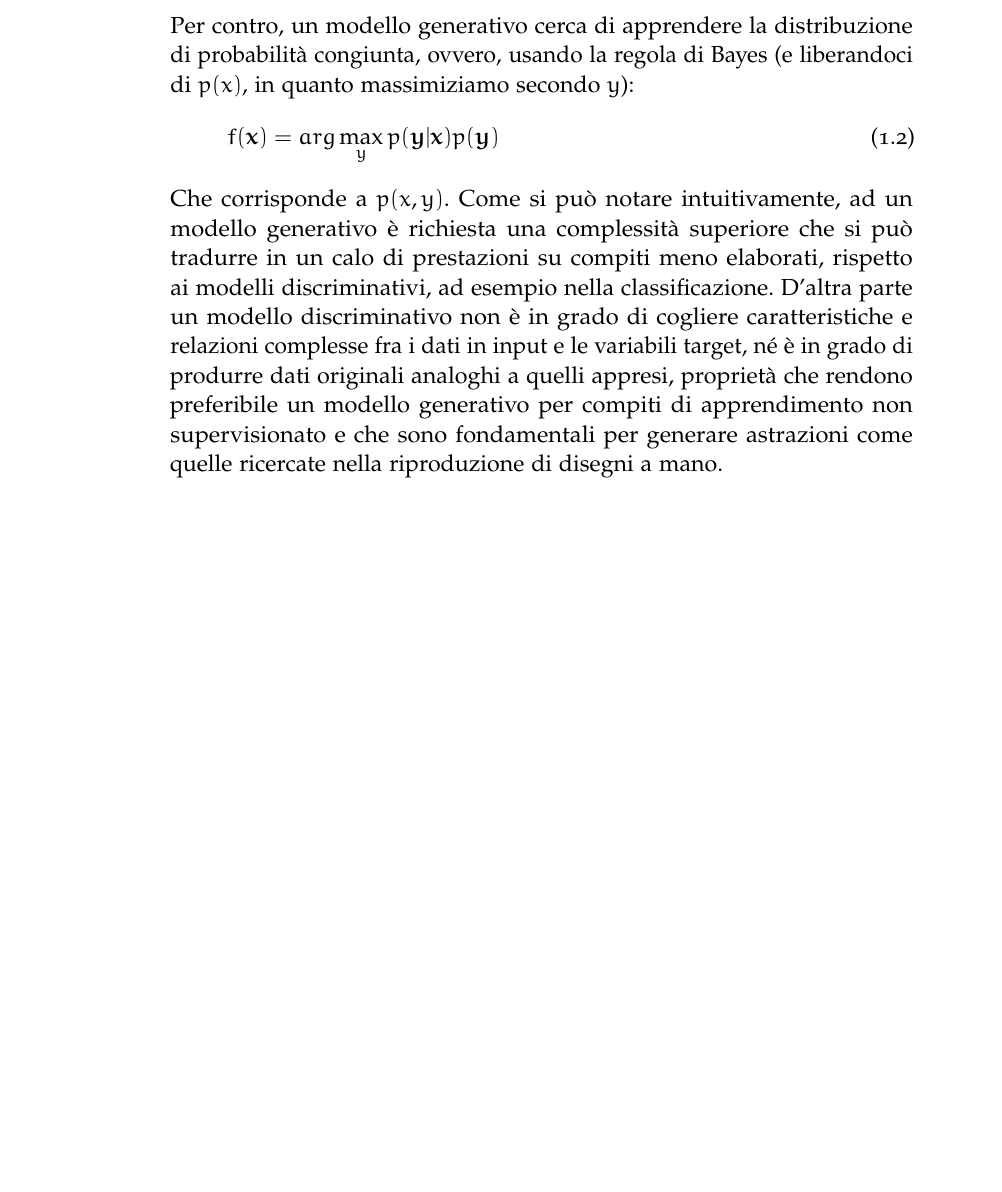
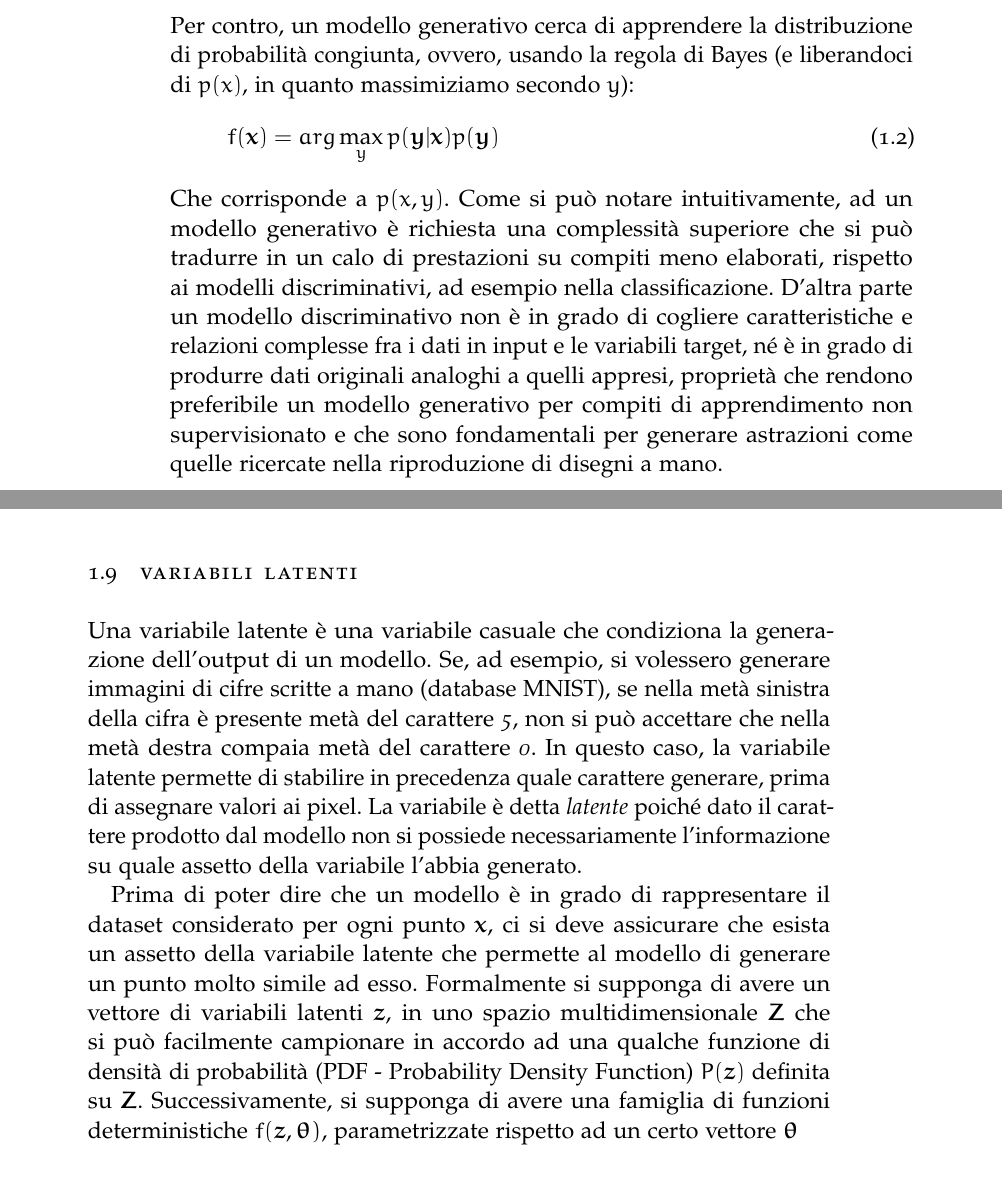
Before and after one commit to Ghembs/sketch_thesis, a LaTeX thesis (thesis.tex, which reads Chapters/introduzione.tex): part of page 21 of 31 before the commit and two parts of pages 21 and 22 of 33 after it, the two joined at a grey line, cut so that both start at the same text, the shorter picture padded with empty space. Compiled offline with pdfLaTeX; a missing font is replaced by an installed copy or a similar font; an older LaTeX class or package is replaced by its successor.

Commit message:
added latent variables chapter

```diff
--- a/Chapters/introduzione.tex
+++ b/Chapters/introduzione.tex
@@ -229,6 +229,12 @@ Per contro, un modello generativo cerca di apprendere la distribuzione di probab
 \end{equation}
 Che corrisponde a $p(x, y)$. Come si può notare intuitivamente, ad un modello generativo è richiesta una complessità superiore che si può tradurre in un calo di prestazioni su compiti meno elaborati, rispetto ai modelli discriminativi, ad esempio nella classificazione. D'altra parte un modello discriminativo non è in grado di cogliere caratteristiche e relazioni complesse fra i dati in input e le variabili target, né è in grado di produrre dati originali analoghi a quelli appresi, proprietà che rendono preferibile un modello generativo per compiti di apprendimento non supervisionato e che sono fondamentali per generare astrazioni come quelle ricercate nella riproduzione di disegni a mano.
 % section modelli_generativi (end)
+\section{Variabili latenti} % (fold)
+\label{sec:variabili_latenti}
+Una variabile latente è una variabile casuale che condiziona la generazione dell'output di un modello. Se, ad esempio, si volessero generare immagini di cifre scritte a mano (database MNIST), se nella metà sinistra della cifra è presente metà del carattere \textit{5}, non si può accettare che nella metà destra compaia metà del carattere \textit{0}. In questo caso, la variabile latente permette di stabilire in precedenza quale carattere generare, prima di assegnare valori ai pixel. La variabile è detta \textit{latente} poiché dato il carattere prodotto dal modello non si possiede necessariamente l'informazione su quale assetto della variabile l'abbia generato.
+
+Prima di poter dire che un modello è in grado di rappresentare il dataset considerato per ogni punto $\boldsymbol{x}$, ci si deve assicurare che esista un assetto della variabile latente che permette al modello di generare un punto molto simile ad esso. Formalmente si supponga di avere un vettore di variabili latenti $\boldsymbol{z}$, in uno spazio multidimensionale $\boldsymbol{Z}$ che si può facilmente campionare in accordo ad una qualche funzione di densità di probabilità (PDF - Probability Density Function) $P(\boldsymbol{z})$ definita su $\boldsymbol{Z}$. Successivamente, si supponga di avere una famiglia di funzioni deterministiche $f(\boldsymbol{z}, \boldsymbol{\theta)}$, parametrizzate rispetto ad un certo vettore $\boldsymbol{\theta}$
+% section variabili_latenti (end)
 \section{Variational Autoencoder}
 \begin{figure}[ht]
 	\centering
```
Also changed, not shown: thesis.pdf, Chapters/introduzione.tex (6 more changed lines), 13 other files.
